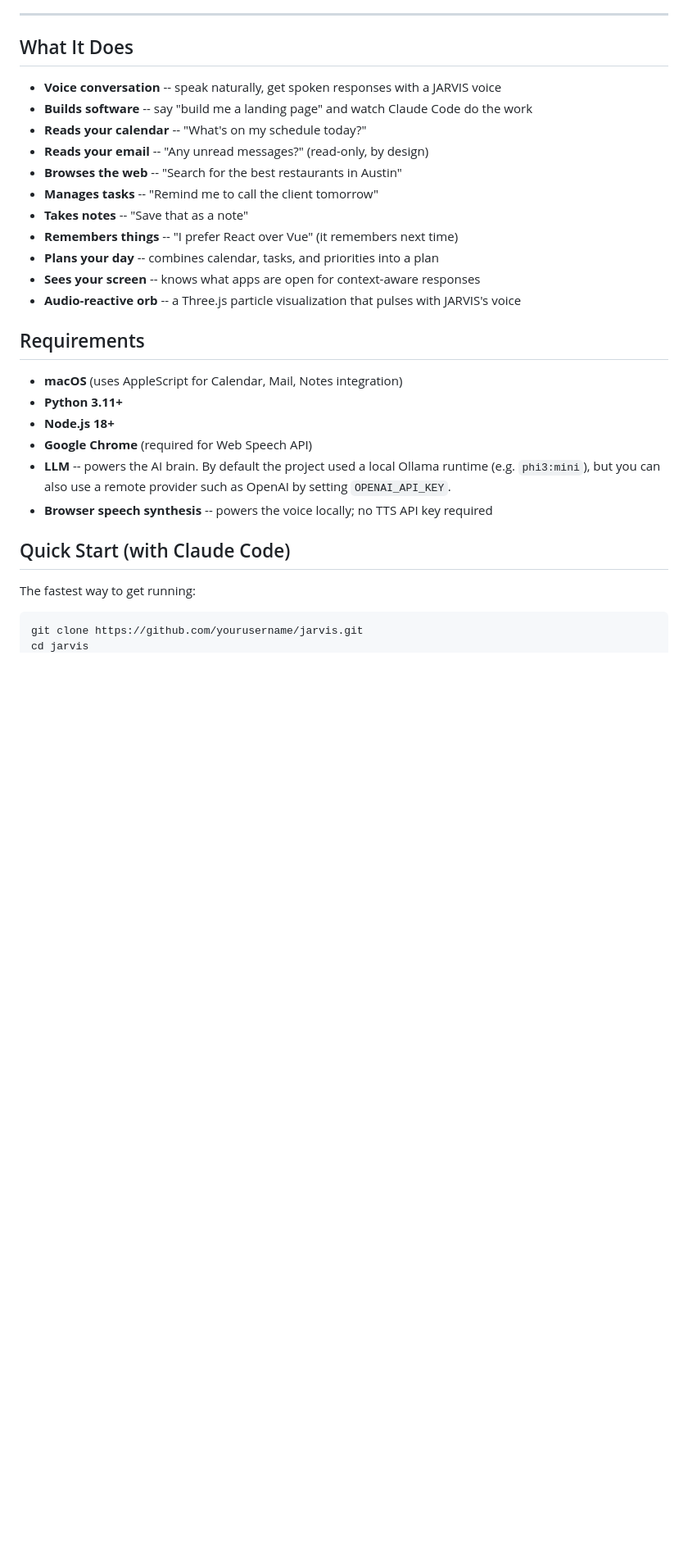
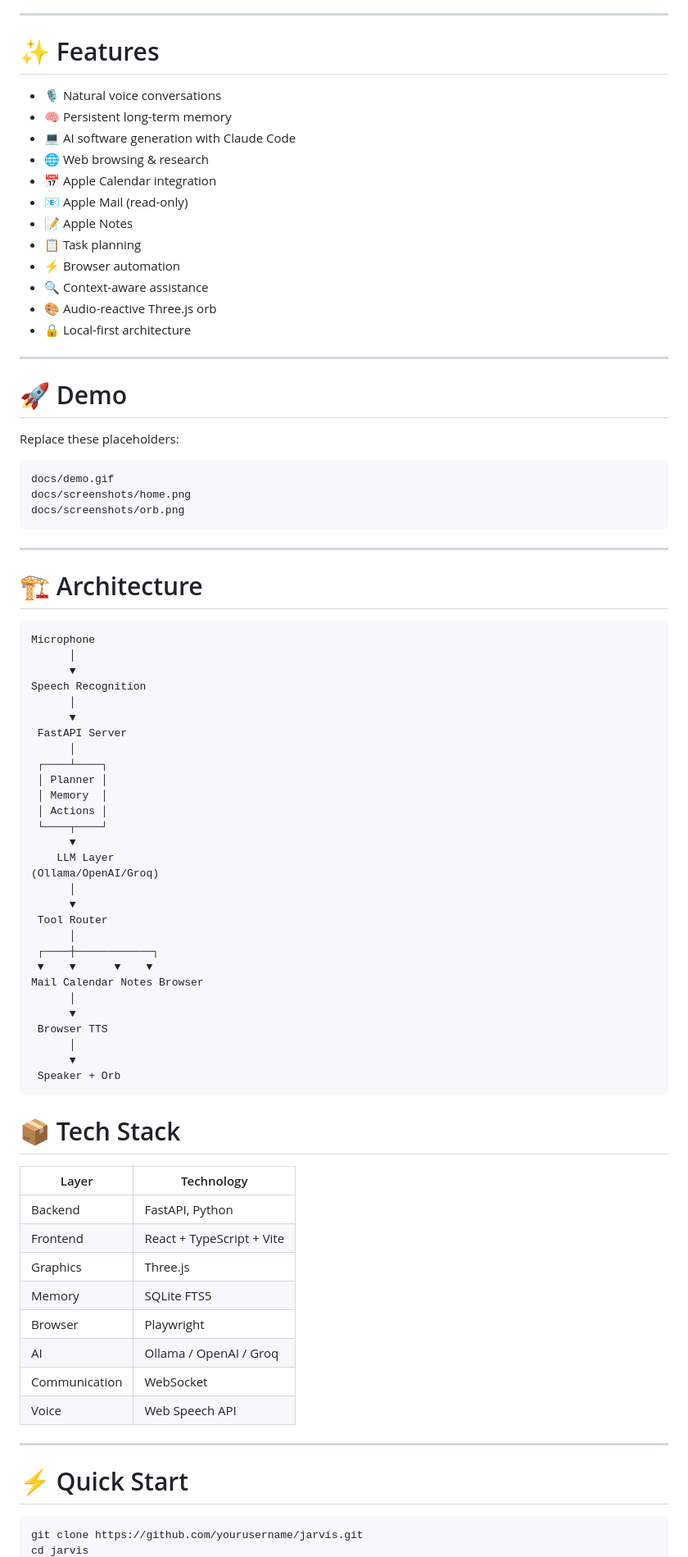
Before and after one commit to 0xCyberMind/Jarvis, a Markdown page: README.md, the part around one of its changes. Shown at 82% size. GitHub-like rendering; blank space fills up the shorter version.

````diff
--- a/README.md
+++ b/README.md
@@ -13,32 +26,85 @@ JARVIS connects to your Apple Calendar, Mail, and Notes. It can browse the web,
 
 ---
 
-## What It Does
+# ✨ Features
 
-- **Voice conversation** -- speak naturally, get spoken responses with a JARVIS voice
-- **Builds software** -- say "build me a landing page" and watch Claude Code do the work
-- **Reads your calendar** -- "What's on my schedule today?"
-- **Reads your email** -- "Any unread messages?" (read-only, by design)
-- **Browses the web** -- "Search for the best restaurants in Austin"
-- **Manages tasks** -- "Remind me to call the client tomorrow"
-- **Takes notes** -- "Save that as a note"
-- **Remembers things** -- "I prefer React over Vue" (it remembers next time)
-- **Plans your day** -- combines calendar, tasks, and priorities into a plan
-- **Sees your screen** -- knows what apps are open for context-aware responses
-- **Audio-reactive orb** -- a Three.js particle visualization that pulses with JARVIS's voice
+- 🎙️ Natural voice conversations
+- 🧠 Persistent long-term memory
+- 💻 AI software generation with Claude Code
+- 🌐 Web browsing & research
+- 📅 Apple Calendar integration
+- 📧 Apple Mail (read-only)
+- 📝 Apple Notes
+- 📋 Task planning
+- ⚡ Browser automation
+- 🔍 Context-aware assistance
+- 🎨 Audio-reactive Three.js orb
+- 🔒 Local-first architecture
 
-## Requirements
+---
 
-- **macOS** (uses AppleScript for Calendar, Mail, Notes integration)
-- **Python 3.11+**
-- **Node.js 18+**
-- **Google Chrome** (required for Web Speech API)
-- **LLM** -- powers the AI brain. By default the project used a local Ollama runtime (e.g. `phi3:mini`), but you can also use a remote provider such as OpenAI by setting `OPENAI_API_KEY`.
-- **Browser speech synthesis** -- powers the voice locally; no TTS API key required
+# 🚀 Demo
 
-## Quick Start (with Claude Code)
+Replace these placeholders:
 
-The fastest way to get running:
+```text
+docs/demo.gif
+docs/screenshots/home.png
+docs/screenshots/orb.png
+```
+
+---
+
+# 🏗 Architecture
+
+```text
+Microphone
+      │
+      ▼
+Speech Recognition
+      │
+      ▼
+ FastAPI Server
+      │
+ ┌────┴────┐
+ │ Planner │
+ │ Memory  │
+ │ Actions │
+ └────┬────┘
+      ▼
+    LLM Layer
+(Ollama/OpenAI/Groq)
+      │
+      ▼
+ Tool Router
+      │
+ ┌────┼────────────┐
+ ▼    ▼      ▼    ▼
+Mail Calendar Notes Browser
+      │
+      ▼
+ Browser TTS
+      │
+      ▼
+ Speaker + Orb
+```
+
+# 📦 Tech Stack
+
+| Layer | Technology |
+|-------|------------|
+| Backend | FastAPI, Python |
+| Frontend | React + TypeScript + Vite |
+| Graphics | Three.js |
+| Memory | SQLite FTS5 |
+| Browser | Playwright |
+| AI | Ollama / OpenAI / Groq |
+| Communication | WebSocket |
+| Voice | Web Speech API |
+
+---
+
+# ⚡ Quick Start
 
 ```bash
 git clone https://github.com/yourusername/jarvis.git
````
Also changed, not shown: other parts of README.md (+159 -126 lines).
